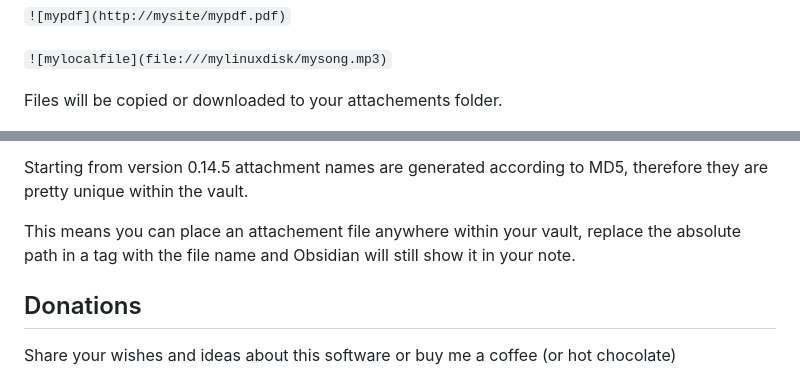
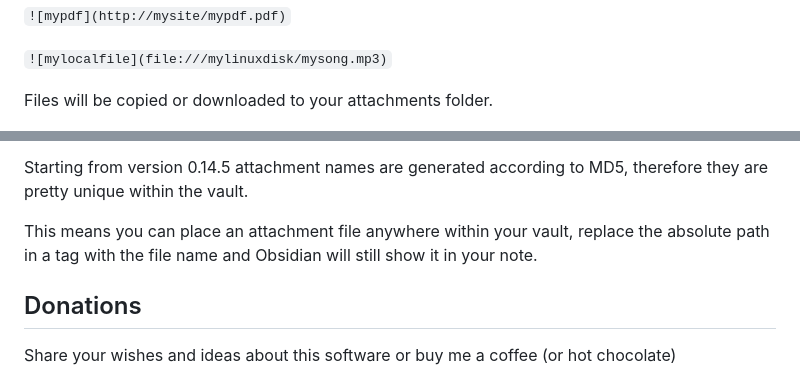
Before and after one commit to Sergei-Korneev/obsidian-local-images-plus, a Markdown page: README.md, 2 parts joined by grey strips. Rendered like a GitHub page.

````diff
--- a/README.md
+++ b/README.md
@@ -93,7 +93,7 @@ You can also insert any file e.g:
 
 ```![mylocalfile](file:///mylinuxdisk/mysong.mp3)```
 
-Files will be copied or downloaded to your attachements folder.
+Files will be copied or downloaded to your attachments folder.
 
 ![img](docs/examplepdf.gif?raw=true)
 
@@ -112,7 +112,7 @@ The first one searches orphans in the folder next to the active note, while the
 
 Starting from version 0.14.5 attachment names are generated according to MD5, therefore they are pretty unique within the vault.
 
-This means you can place an attachement file anywhere within your vault, replace the absolute path in a tag with the file name and Obsidian will still show it in your note.
+This means you can place an attachment file anywhere within your vault, replace the absolute path in a tag with the file name and Obsidian will still show it in your note.
 
 
 
````
